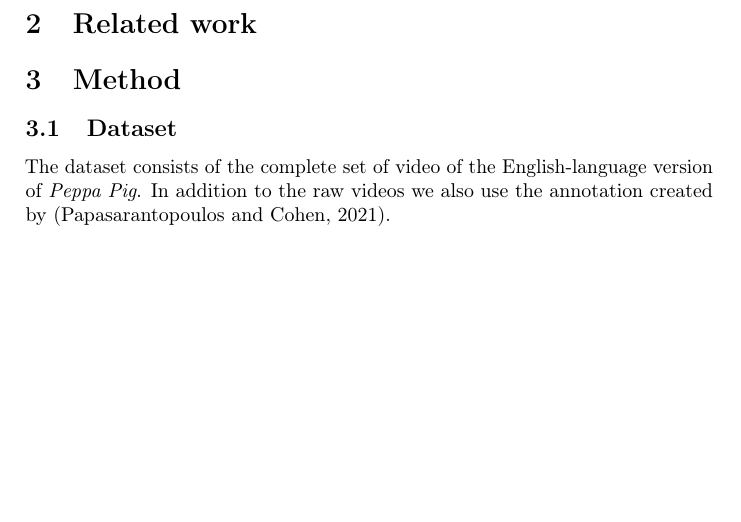
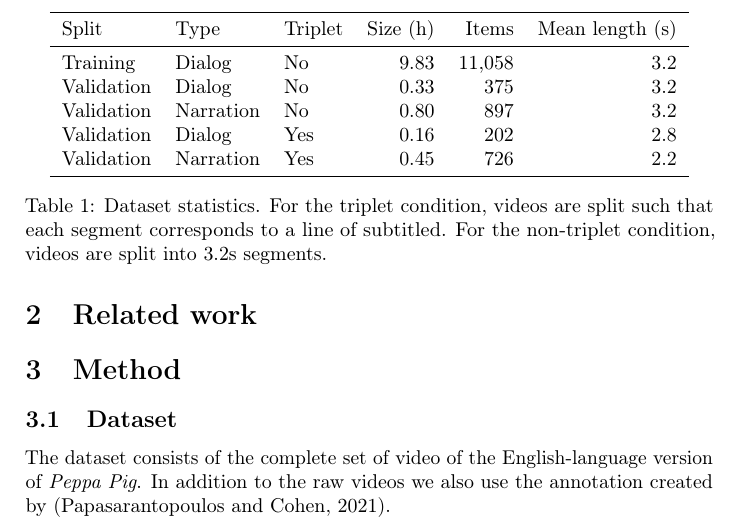
Before and after one commit to gchrupala/peppa-paper, a LaTeX paper (main.tex, which reads method.tex): part of page 2 of 2 before the commit and part of page 2 of 3 after it, cut at the place of the change, the shorter picture padded with empty space. Compiled offline with pdfLaTeX.

Commit message:
Dataset stats.

```diff
--- a/method.tex
+++ b/method.tex
@@ -23,4 +25,26 @@ is subsampled to 10 frames per second, and to 180x100 resolution. The
 audio is converted to mono by averaging the two channels  and the raw
 waveform is used as input.
 
+
+\begin{table}
+  \centering
+  \begin{tabular}{lllrrr}
+    \toprule
+    Split      & Type      & Triplet   & Size (h) & Items & Mean
+                                                            length
+                                                            (s)\\\midrule
+    Training   & Dialog    & No        & 9.83     & 11,058 & 3.2 \\
+    Validation & Dialog    & No        & 0.33     & 375    & 3.2 \\
+    Validation & Narration & No        & 0.80     & 897    & 3.2 \\
+    Validation & Dialog    & Yes       & 0.16     & 202    & 2.8 \\
+    Validation & Narration & Yes       & 0.45     & 726    & 2.2 \\
+    \bottomrule
+  \end{tabular}
+  \caption{Dataset statistics. For the triplet condition, videos are
+    split such that each segment corresponds to a line of
+    subtitled. For the non-triplet condition, videos are split into
+    3.2s segments.}
+  \label{tab:ds-stat}
+\end{table}
+
 %\subsection{Models}
```
Also changed, not shown: main.pdf, method.tex (2 more changed lines).
